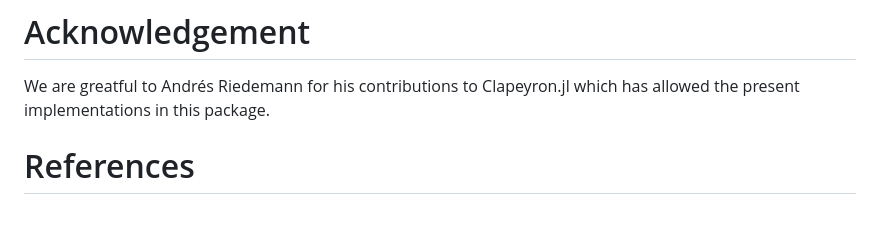
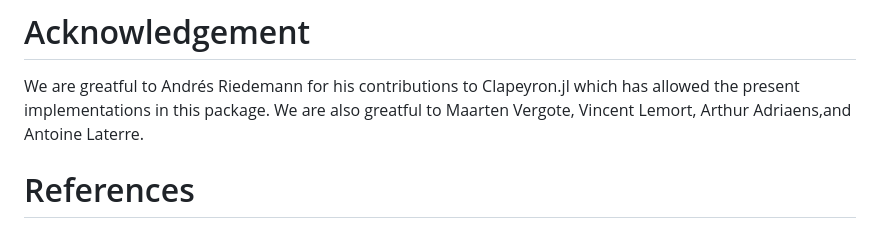
Before and after one commit to Sush1090/ThermoCycleGlides.jl, a Markdown page: paper/paper.md, the part around the change. Rendered like a GitHub page.

```diff
--- a/paper/paper.md
+++ b/paper/paper.md
@@ -46,6 +46,7 @@ ThermoCycleGlides.jl provides a computational framework for solving this nonline
 # Acknowledgement
 
 We are greatful to Andrés Riedemann for his contributions to Clapeyron.jl which has allowed the present implementations in this package.
+We are also greatful to Maarten Vergote, Vincent Lemort, Arthur Adriaens,and Antoine Laterre.
 <!-- # Example
 
 ![hp_example](./images/joss_hp_diag.png)
```
